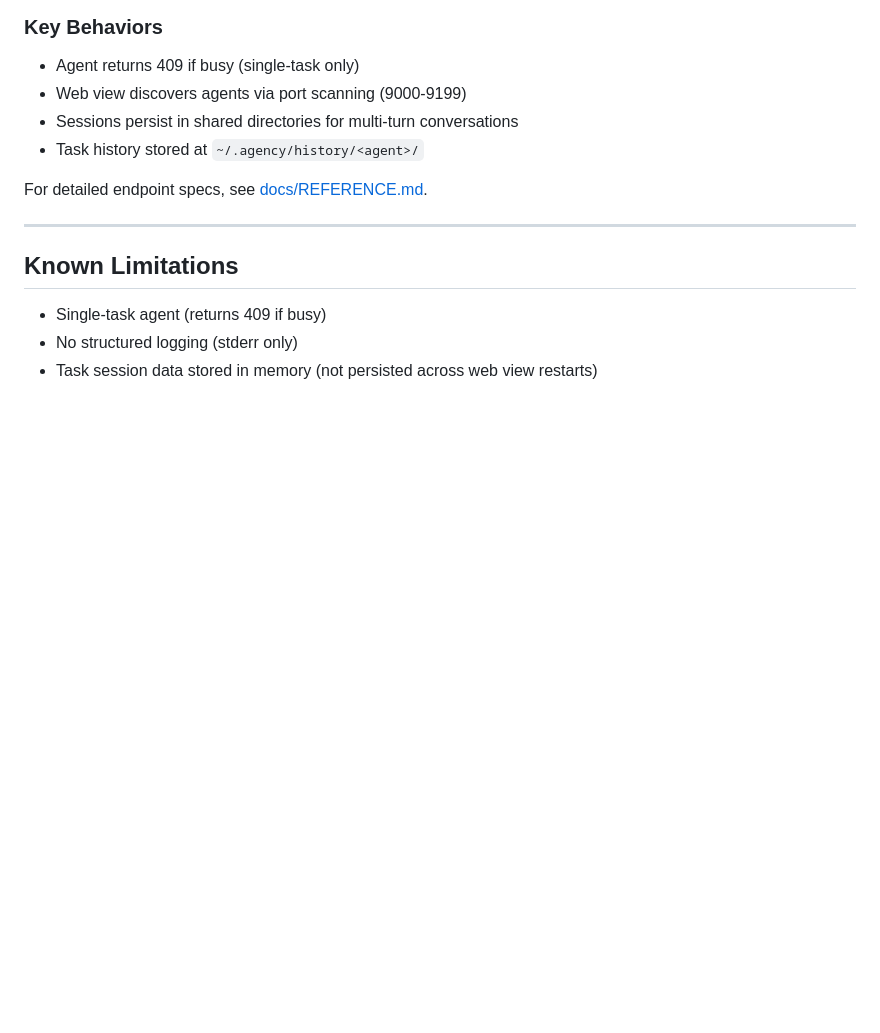
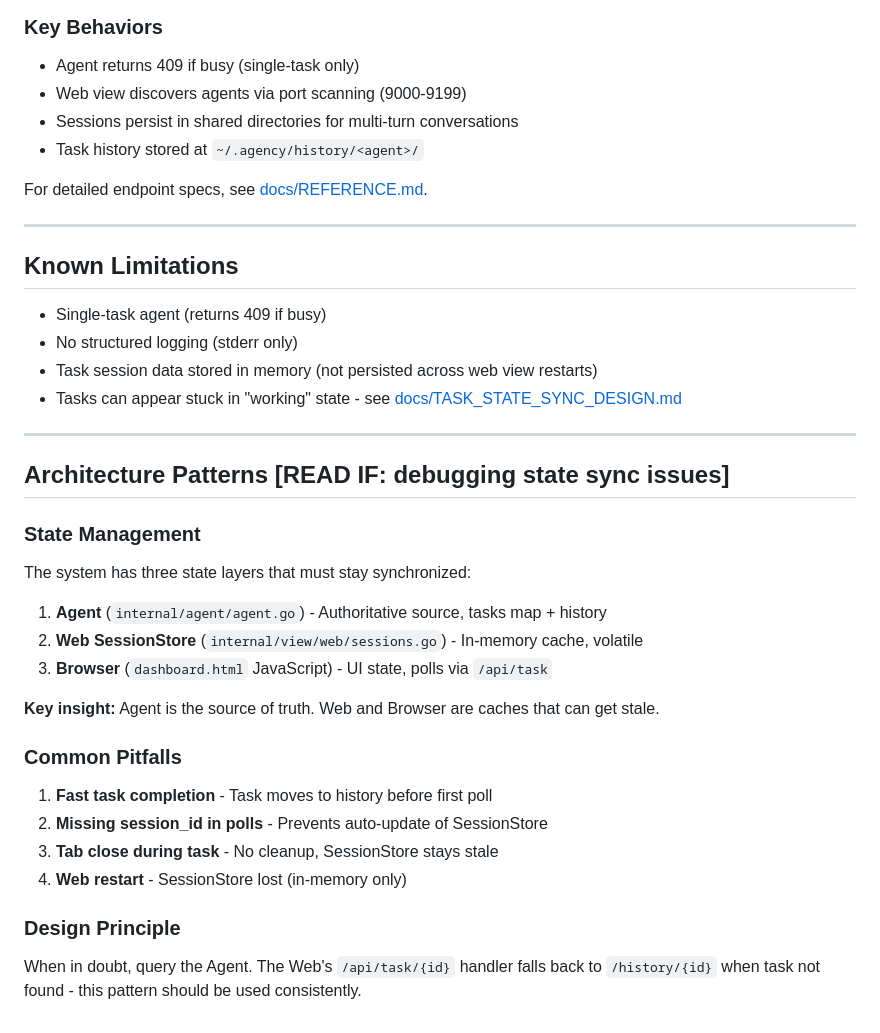
Before and after one commit to alan-phobos-org/agency, a Markdown page: AGENTS.md, the part around the change. Drawn GitHub-style; blank space fills up the shorter version.

```diff
--- a/AGENTS.md
+++ b/AGENTS.md
@@ -147,3 +147,29 @@ For detailed endpoint specs, see [docs/REFERENCE.md](docs/REFERENCE.md).
 - Single-task agent (returns 409 if busy)
 - No structured logging (stderr only)
 - Task session data stored in memory (not persisted across web view restarts)
+- Tasks can appear stuck in "working" state - see [docs/TASK_STATE_SYNC_DESIGN.md](docs/TASK_STATE_SYNC_DESIGN.md)
+
+---
+
+## Architecture Patterns [READ IF: debugging state sync issues]
+
+### State Management
+
+The system has three state layers that must stay synchronized:
+
+1. **Agent** (`internal/agent/agent.go`) - Authoritative source, tasks map + history
+2. **Web SessionStore** (`internal/view/web/sessions.go`) - In-memory cache, volatile
+3. **Browser** (`dashboard.html` JavaScript) - UI state, polls via `/api/task`
+
+**Key insight:** Agent is the source of truth. Web and Browser are caches that can get stale.
+
+### Common Pitfalls
+
+1. **Fast task completion** - Task moves to history before first poll
+2. **Missing session_id in polls** - Prevents auto-update of SessionStore
+3. **Tab close during task** - No cleanup, SessionStore stays stale
+4. **Web restart** - SessionStore lost (in-memory only)
+
+### Design Principle
+
+When in doubt, query the Agent. The Web's `/api/task/{id}` handler falls back to `/history/{id}` when task not found - this pattern should be used consistently.
```
Also changed, not shown: docs/TASK_STATE_SYNC_DESIGN.md (added, +432 -0 lines).
